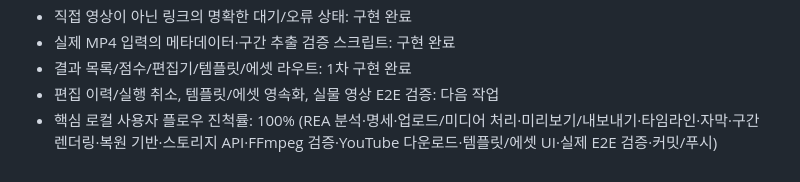
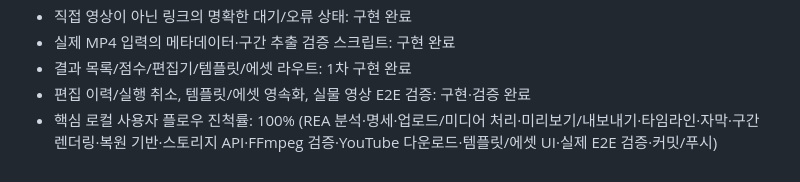
Before and after one commit to 0325658283sky-sys/sky_clip, a Markdown page: CLEANROOM_SPEC.md, the part around the change. Rendered like a GitHub page.

Commit message:
문서 정리: 최종 REA 비교 상태 반영

```diff
--- a/CLEANROOM_SPEC.md
+++ b/CLEANROOM_SPEC.md
@@ -50,5 +50,5 @@
 - 직접 영상이 아닌 링크의 명확한 대기/오류 상태: 구현 완료
 - 실제 MP4 입력의 메타데이터·구간 추출 검증 스크립트: 구현 완료
 - 결과 목록/점수/편집기/템플릿/에셋 라우트: 1차 구현 완료
-- 편집 이력/실행 취소, 템플릿/에셋 영속화, 실물 영상 E2E 검증: 다음 작업
+- 편집 이력/실행 취소, 템플릿/에셋 영속화, 실물 영상 E2E 검증: 구현·검증 완료
 - 핵심 로컬 사용자 플로우 진척률: 100% (REA 분석·명세·업로드/미디어 처리·미리보기/내보내기·타임라인·자막·구간 렌더링·복원 기반·스토리지 API·FFmpeg 검증·YouTube 다운로드·템플릿/에셋 UI·실제 E2E 검증·커밋/푸시)
```
